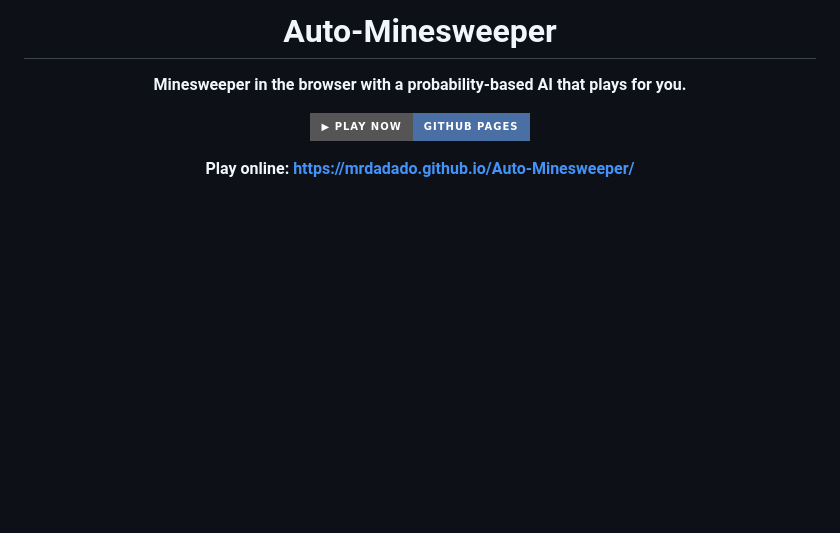
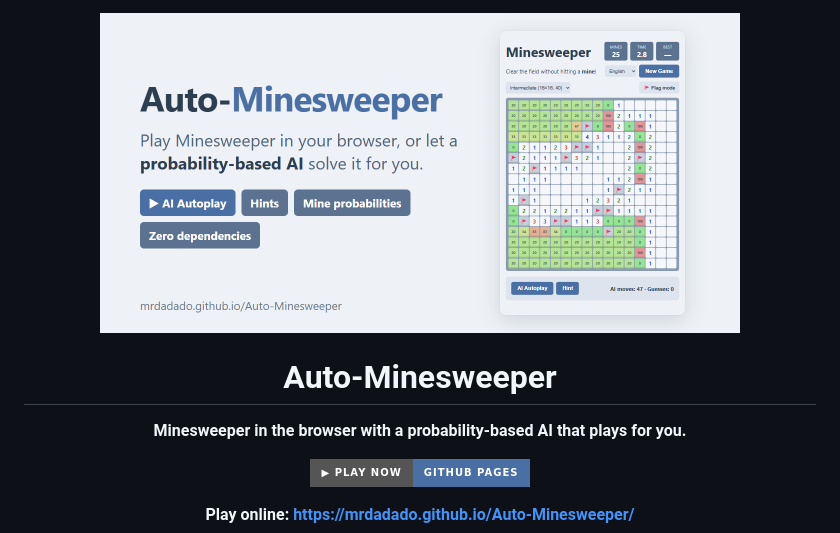
Before and after one commit to MrDaDaDo/Auto-Minesweeper, a Markdown page: README.md, the part around the change. Drawn GitHub-style; pictures changed too: assets/og-image.png (added); badges without logos; blank space fills up the shorter version.

Commit message:
Add Open Graph preview image
- Preview image and og/twitter/JSON-LD image tags
- Show the preview image at the top of the README

Co-Authored-By: Claude Fable 5.2 <noreply@anthropic.com>

```diff
--- a/README.md
+++ b/README.md
@@ -1,4 +1,6 @@
 <div align="center">
+
+<img src="assets/og-image.png" alt="Auto-Minesweeper: play Minesweeper in your browser, or let a probability-based AI solve it for you" width="640">
 
 # Auto-Minesweeper
 
```
Also changed, not shown: 1 other file.
